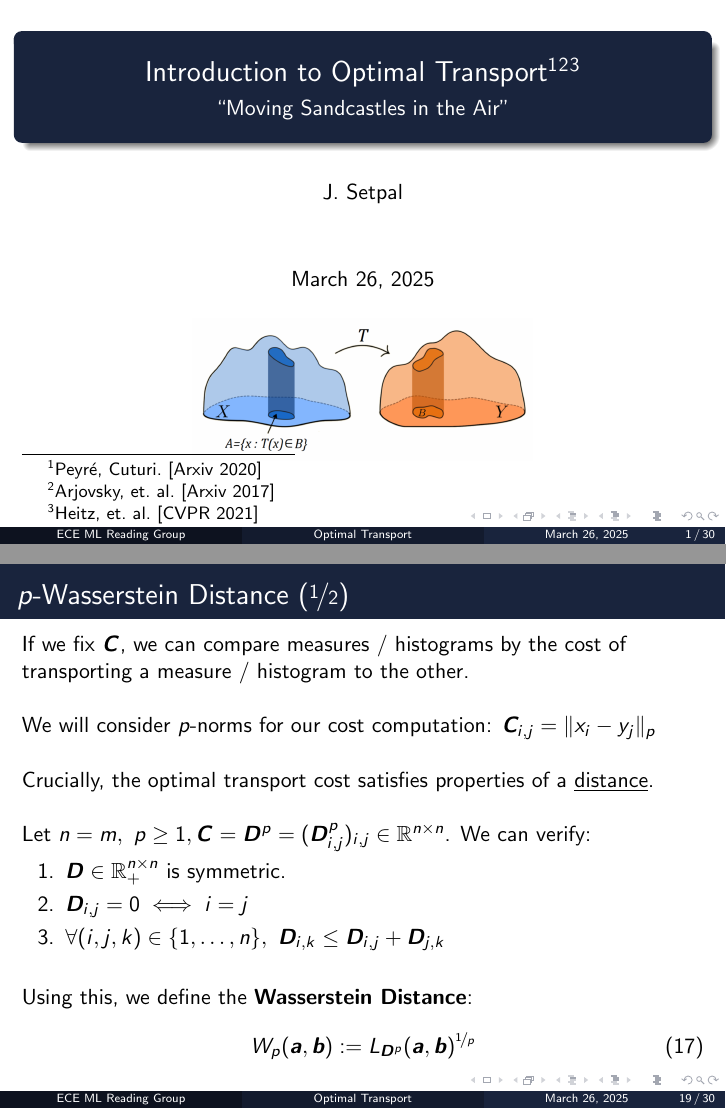
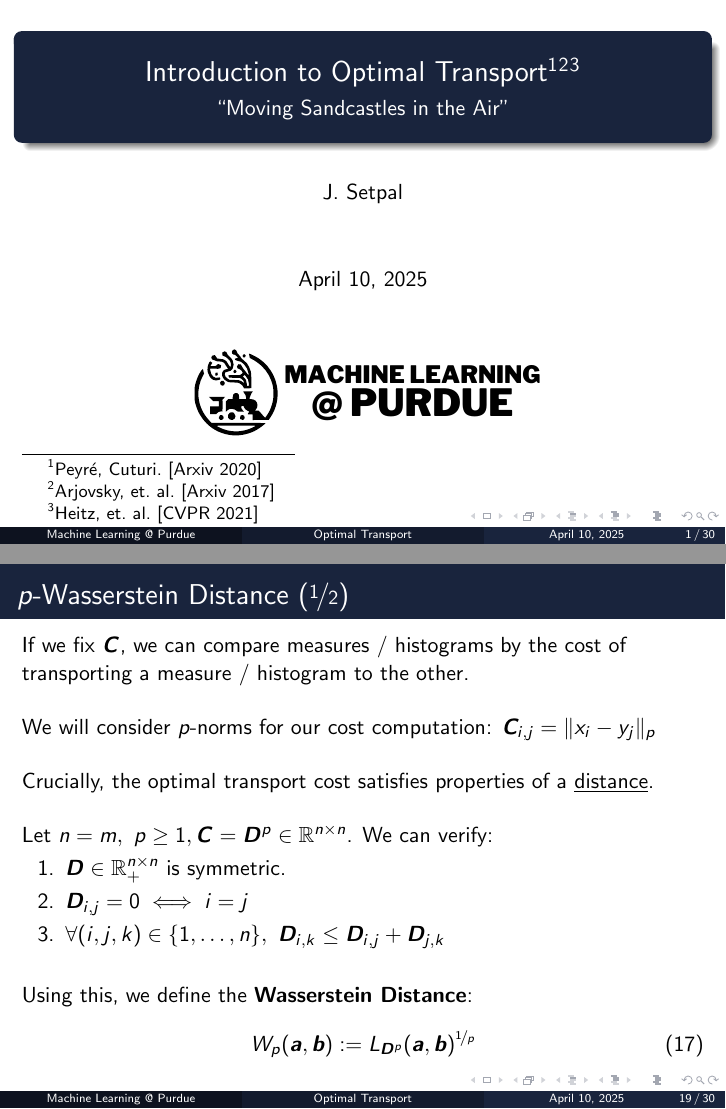
Before and after one commit to jinensetpal/beamers, LaTeX slides (ot/main.tex): pages 1 and 61 of 93, joined at a grey line. Compiled offline with pdfLaTeX.

Commit message:
rebranding, date change, minor corrections

```diff
--- a/ot/main.tex
+++ b/ot/main.tex
@@ -34,12 +34,12 @@
 
 \subtitle{``Moving Sandcastles in the Air''}
 
-\author[ECE ML Reading Group] % optional
+\author[Machine Learning @ Purdue] % optional
 {J.~Setpal}
 
-\date{March 26, 2025}
+\date{April 10, 2025}
 
-\titlegraphic{\includegraphics[width=6cm]{img/mrmonge.png}}
+\titlegraphic{\includegraphics[width=7cm]{../shared/logo-long.pdf}}
 
 %End of title page configuration block
 %------------------------------------------------------------
@@ -290,7 +290,7 @@ From there, we have the following dual problem:
 
 	Crucially, the optimal transport cost satisfies properties of a \underline{distance}. \pause \newline \\
 
-	Let $n = m,~p \geq 1, \bm{C} = \bm{D}^p = (\bm{D}^p_{i, j})_{i,j} \in \mathbb{R}^{n \times n}$. We can verify:
+	Let $n = m,~p \geq 1, \bm{C} = \bm{D}^p \in \mathbb{R}^{n \times n}$. We can verify:
 	\begin{enumerate}[label=\arabic*.]
 		\item $\bm{D} \in \mathbb{R}^{n \times n}_+$ is symmetric. \pause
 		\item $\bm{D}_{i,j} = 0 \iff i = j$ \pause
```
Also changed, not shown: ot/main.tex (6 more changed lines).
